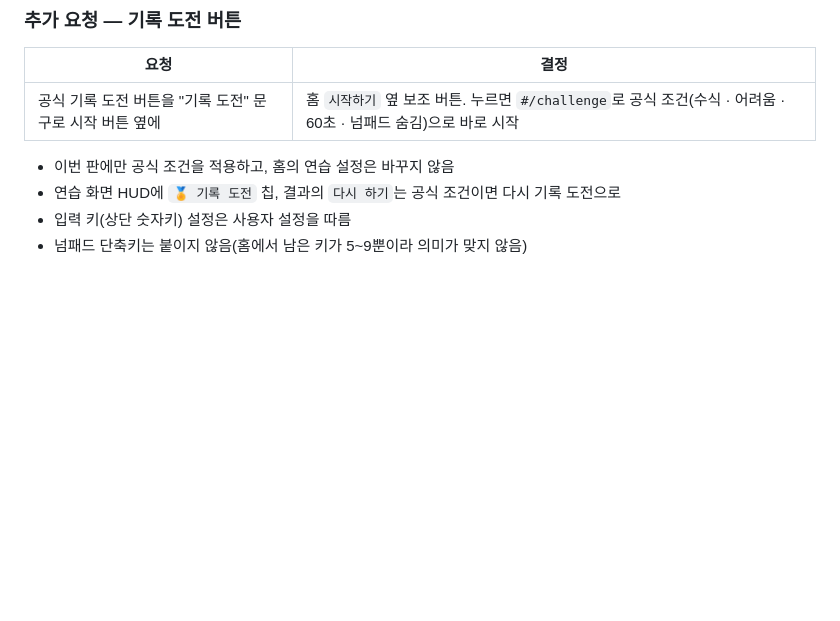
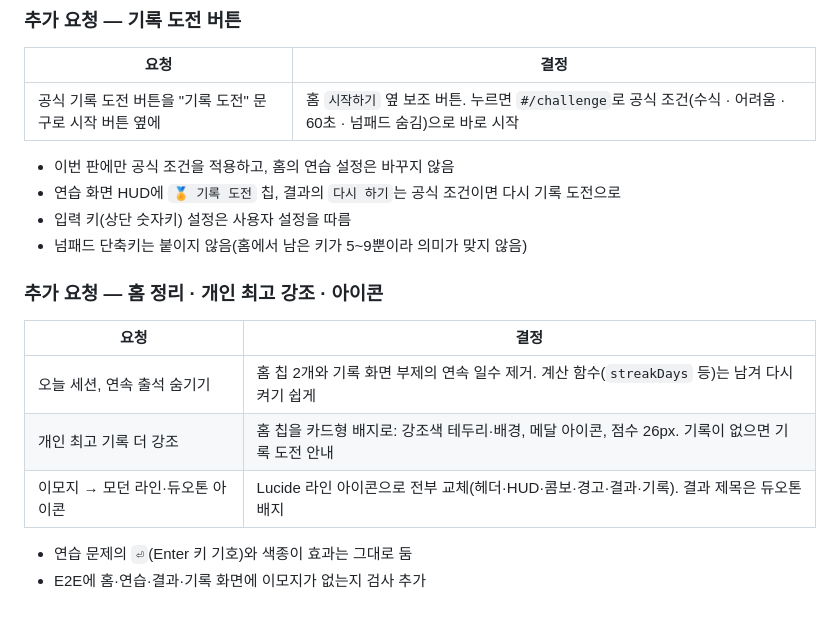
Before and after one commit to GwangWon91/Numpad, a Markdown page: docs/feedback.md, the part around the change. Drawn GitHub-style; blank space fills up the shorter version.

Commit message:
docs: 아이콘 규칙과 홈 정리·개인 최고 강조 요청 기록

```diff
--- a/docs/feedback.md
+++ b/docs/feedback.md
@@ -133,3 +133,14 @@
 - 연습 화면 HUD에 `🏅 기록 도전` 칩, 결과의 `다시 하기`는 공식 조건이면 다시 기록 도전으로
 - 입력 키(상단 숫자키) 설정은 사용자 설정을 따름
 - 넘패드 단축키는 붙이지 않음(홈에서 남은 키가 5~9뿐이라 의미가 맞지 않음)
+
+### 추가 요청 — 홈 정리 · 개인 최고 강조 · 아이콘
+
+| 요청 | 결정 |
+|---|---|
+| 오늘 세션, 연속 출석 숨기기 | 홈 칩 2개와 기록 화면 부제의 연속 일수 제거. 계산 함수(`streakDays` 등)는 남겨 다시 켜기 쉽게 |
+| 개인 최고 기록 더 강조 | 홈 칩을 카드형 배지로: 강조색 테두리·배경, 메달 아이콘, 점수 26px. 기록이 없으면 기록 도전 안내 |
+| 이모지 → 모던 라인·듀오톤 아이콘 | Lucide 라인 아이콘으로 전부 교체(헤더·HUD·콤보·경고·결과·기록). 결과 제목은 듀오톤 배지 |
+
+- 연습 문제의 `⏎`(Enter 키 기호)와 색종이 효과는 그대로 둠
+- E2E에 홈·연습·결과·기록 화면에 이모지가 없는지 검사 추가
```
Also changed, not shown: docs/design.md (+1 -0 lines).
